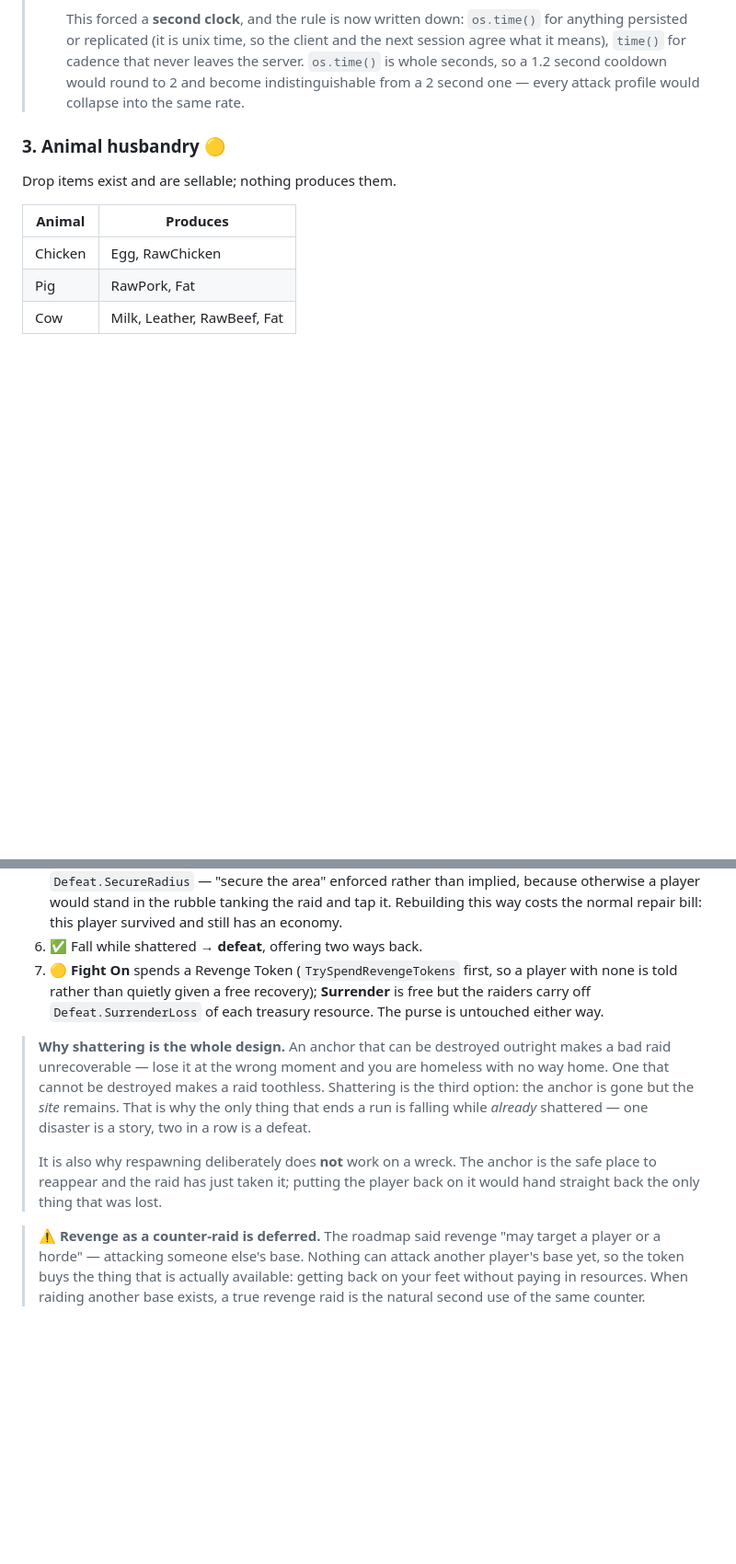
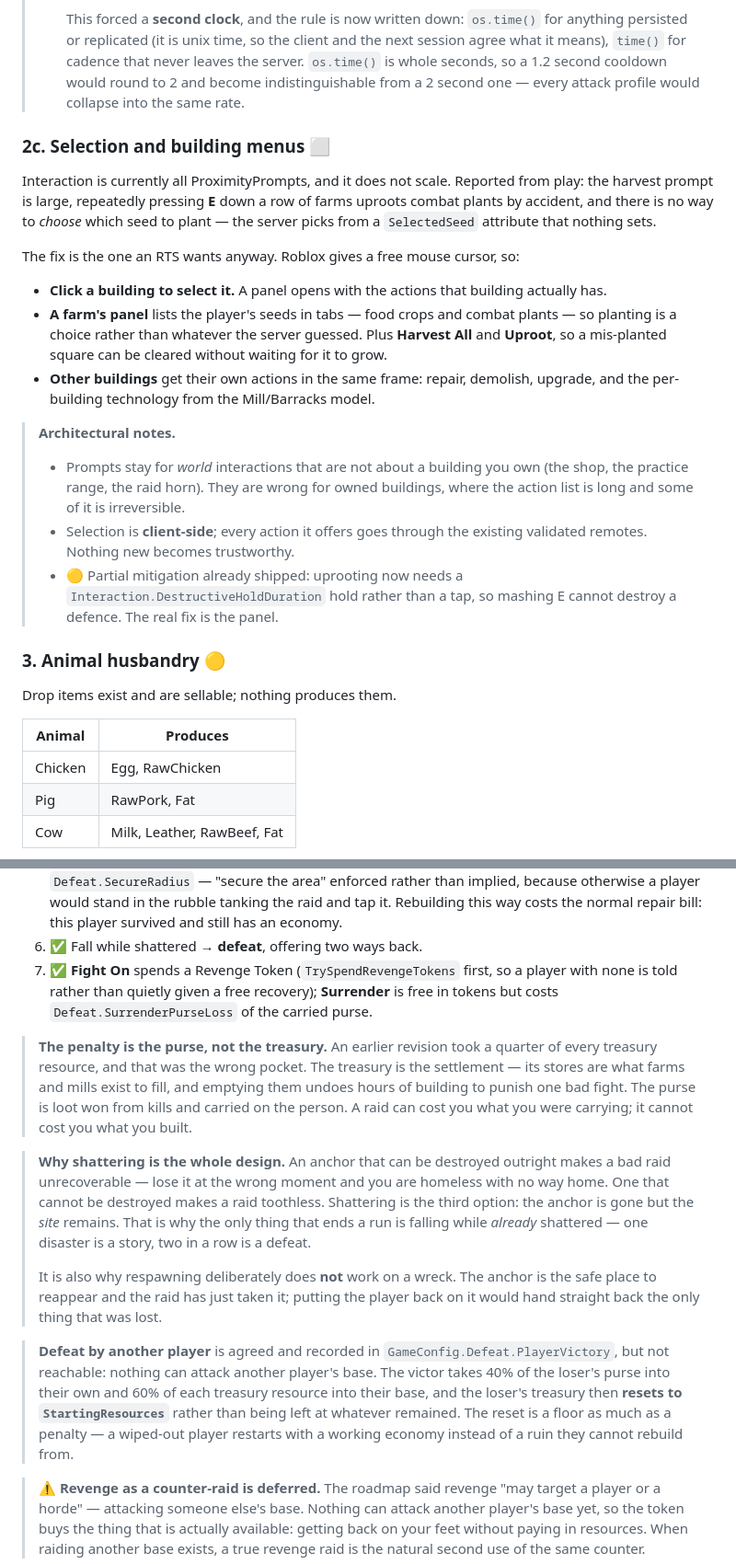
Before and after one commit to CapsuledEntity46/claude, a Markdown page: docs/ROADMAP.md, 2 parts joined by grey strips. Shown at 92% size. Rendered like a GitHub page; blank space fills up the shorter version.

Commit message:
Roadmap: the purse penalty, the PvP rules, and the selection rework
Records why the surrender penalty moved from the treasury to the purse, the
agreed player-versus-player numbers for when attacking another base exists,
and a new step for selection and building menus - which is the real fix for
the prompt problems reported from play, of which hold-to-uproot is only a
mitigation.

```diff
--- a/docs/ROADMAP.md
+++ b/docs/ROADMAP.md
@@ -316,6 +316,36 @@ Damage flavours: **fire**, **ice**, **poison**, **splash**.
 >   cooldown would round to 2 and become indistinguishable from a 2 second one
 >   — every attack profile would collapse into the same rate.
 
+### 2c. Selection and building menus ⬜
+
+Interaction is currently all ProximityPrompts, and it does not scale. Reported
+from play: the harvest prompt is large, repeatedly pressing **E** down a row of
+farms uproots combat plants by accident, and there is no way to *choose* which
+seed to plant — the server picks from a `SelectedSeed` attribute that nothing
+sets.
+
+The fix is the one an RTS wants anyway. Roblox gives a free mouse cursor, so:
+
+- **Click a building to select it.** A panel opens with the actions that
+  building actually has.
+- **A farm's panel** lists the player's seeds in tabs — food crops and combat
+  plants — so planting is a choice rather than whatever the server guessed. Plus
+  **Harvest All** and **Uproot**, so a mis-planted square can be cleared without
+  waiting for it to grow.
+- **Other buildings** get their own actions in the same frame: repair, demolish,
+  upgrade, and the per-building technology from the Mill/Barracks model.
+
+> **Architectural notes.**
+>
+> - Prompts stay for *world* interactions that are not about a building you own
+>   (the shop, the practice range, the raid horn). They are wrong for owned
+>   buildings, where the action list is long and some of it is irreversible.
+> - Selection is **client-side**; every action it offers goes through the
+>   existing validated remotes. Nothing new becomes trustworthy.
+> - 🟡 Partial mitigation already shipped: uprooting now needs a
+>   `Interaction.DestructiveHoldDuration` hold rather than a tap, so mashing E
+>   cannot destroy a defence. The real fix is the panel.
+
 ### 3. Animal husbandry 🟡
 
 Drop items exist and are sellable; nothing produces them.
@@ -395,10 +425,17 @@ The player's survival structure, distinct from match victory:
    raid and tap it. Rebuilding this way costs the normal repair bill: this
    player survived and still has an economy.
 6. ✅ Fall while shattered → **defeat**, offering two ways back.
-7. 🟡 **Fight On** spends a Revenge Token (`TrySpendRevengeTokens` first, so a
+7. ✅ **Fight On** spends a Revenge Token (`TrySpendRevengeTokens` first, so a
    player with none is told rather than quietly given a free recovery);
-   **Surrender** is free but the raiders carry off `Defeat.SurrenderLoss` of
-   each treasury resource. The purse is untouched either way.
+   **Surrender** is free in tokens but costs `Defeat.SurrenderPurseLoss` of
+   the carried purse.
+
+> **The penalty is the purse, not the treasury.** An earlier revision took a
+> quarter of every treasury resource, and that was the wrong pocket. The
+> treasury is the settlement — its stores are what farms and mills exist to
+> fill, and emptying them undoes hours of building to punish one bad fight.
+> The purse is loot won from kills and carried on the person. A raid can cost
+> you what you were carrying; it cannot cost you what you built.
 
 > **Why shattering is the whole design.** An anchor that can be destroyed
 > outright makes a bad raid unrecoverable — lose it at the wrong moment and you
@@ -410,6 +447,15 @@ The player's survival structure, distinct from match victory:
 > It is also why respawning deliberately does **not** work on a wreck. The
 > anchor is the safe place to reappear and the raid has just taken it; putting
 > the player back on it would hand straight back the only thing that was lost.
+
+> **Defeat by another player** is agreed and recorded in
+> `GameConfig.Defeat.PlayerVictory`, but not reachable: nothing can attack
+> another player's base. The victor takes 40% of the loser's purse into their
+> own and 60% of each treasury resource into their base, and the loser's
+> treasury then **resets to `StartingResources`** rather than being left at
+> whatever remained. The reset is a floor as much as a penalty — a wiped-out
+> player restarts with a working economy instead of a ruin they cannot rebuild
+> from.
 
 > ⚠️ **Revenge as a counter-raid is deferred.** The roadmap said revenge "may
 > target a player or a horde" — attacking someone else's base. Nothing can
```
Also changed, not shown: other parts of docs/ROADMAP.md (+1 -0 lines).
